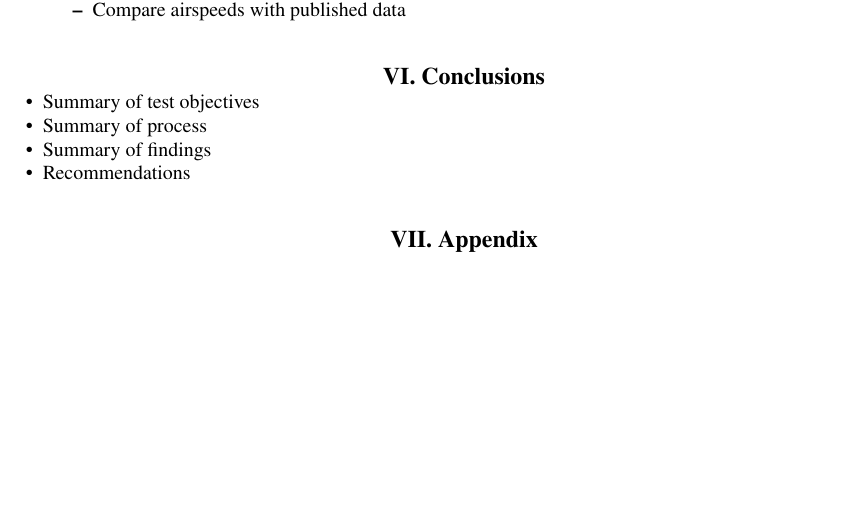
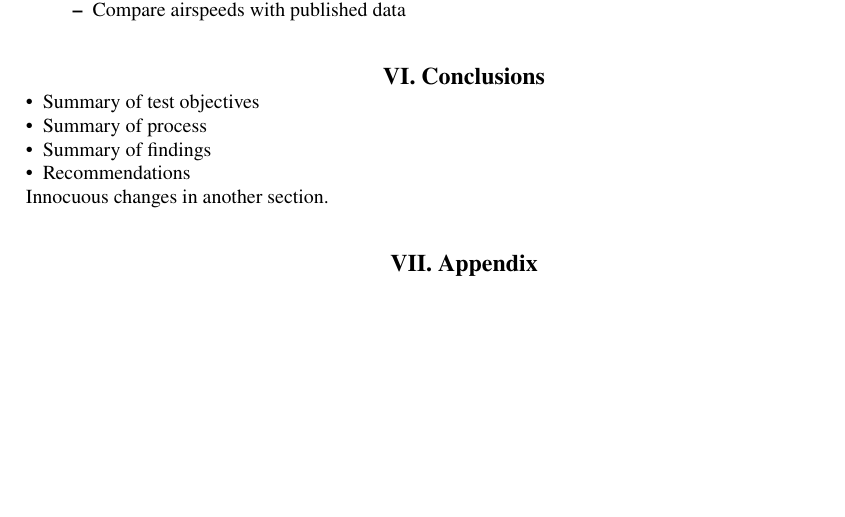
Before and after one commit to shawn1231/flight_test_4, a LaTeX paper (FlightTest04.tex): part of page 4 of 4, cut so that both start at the same text. Compiled offline with pdfLaTeX.

Commit message:
testing merge with test repo

```diff
--- a/FlightTest04.tex
+++ b/FlightTest04.tex
@@ -191,6 +191,8 @@ Cody's role on \emph{Team Ramrod} is fashion consultant. Always dressed for the
 	\item Recommendations
 \end{itemize}
 
+Innocuous changes in another section.
+
 \section{Appendix}
 
 \end{document}
```
Also changed, not shown: FlightTest04.pdf.
